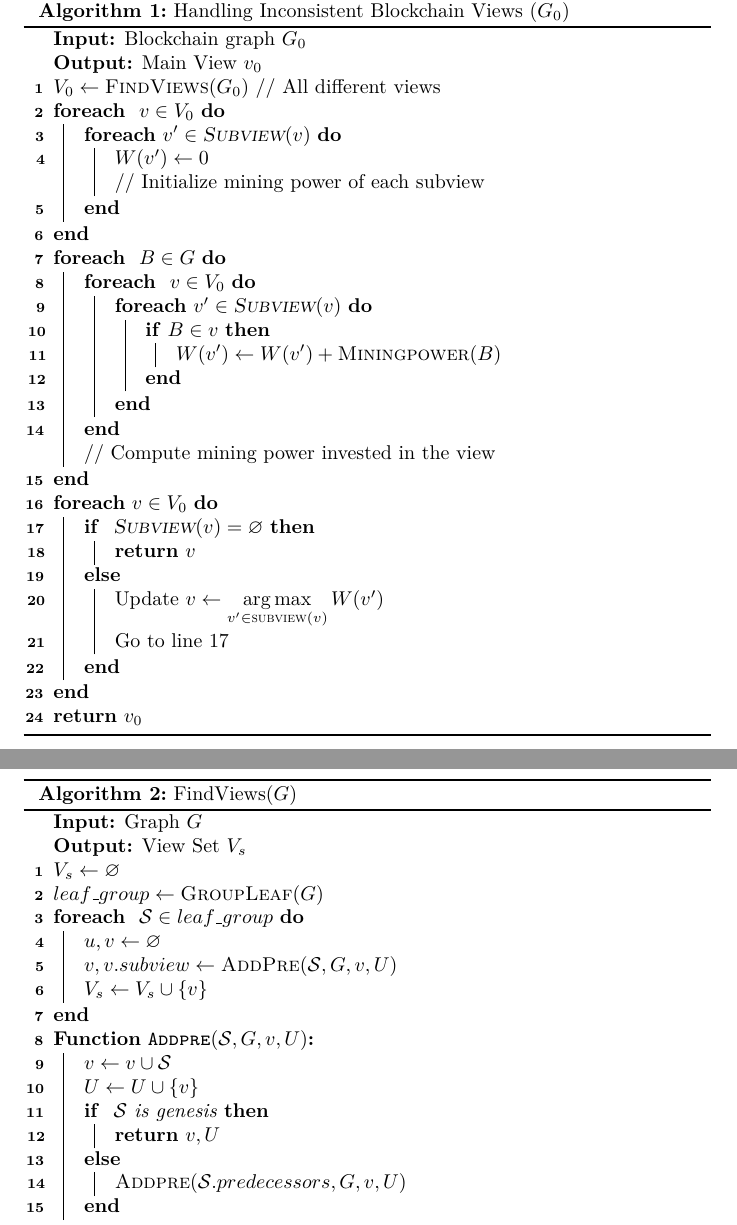
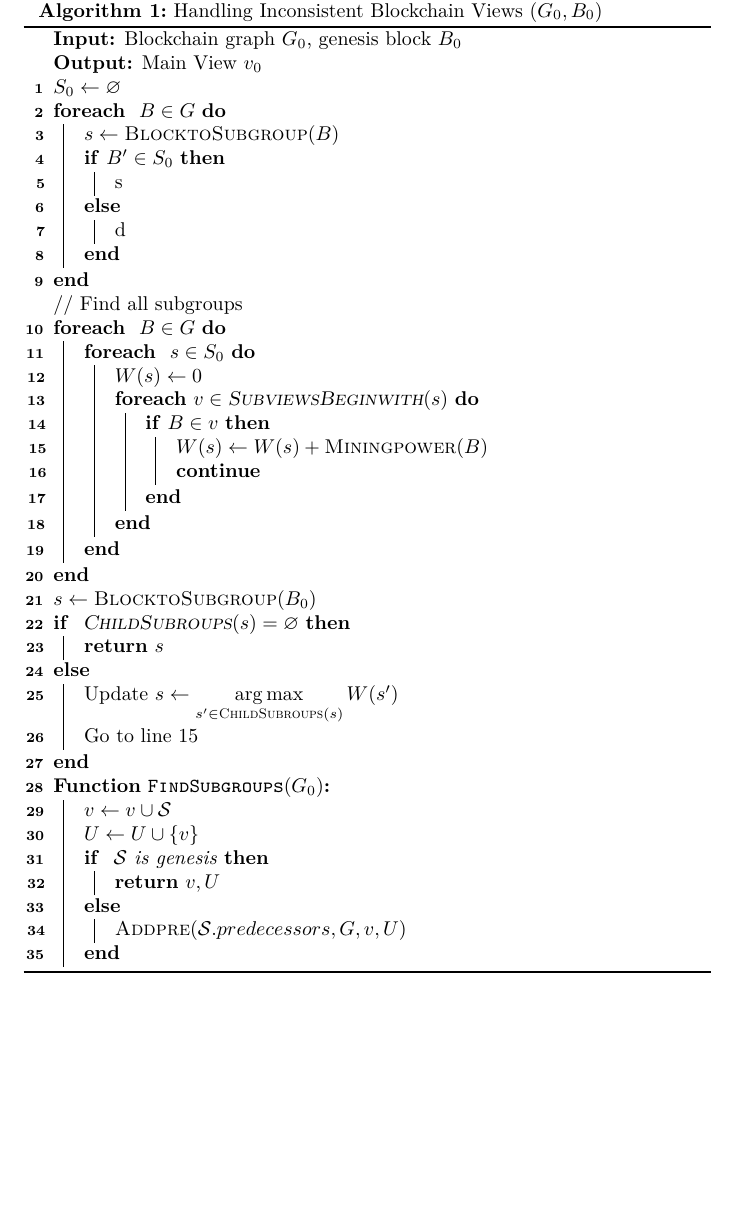
Before and after one commit to wzh4464/handle_inconsist_alg, a LaTeX document (jessu.tex): two parts of pages 1 and 2 of 2 before the commit and part of the page after it, the two joined at a grey line, cut so that both start at the same text, the shorter picture padded with empty space. Compiled offline with pdfLaTeX.

Commit message:
writing find all subgroups

```diff
--- a/jessu.tex
+++ b/jessu.tex
@@ -44,65 +44,48 @@
     \SetCommentSty{text}
     \SetKwInput{KwInput}{Input}                % Set the Input
     \SetKwInput{KwOutput}{Output}              % set the Output
-    \KwIn {Blockchain graph $G_0$}
+    \KwIn {Blockchain graph $G_0$, genesis block $B_0$}
     \KwOut{Main View $v_0$}
-    \caption{Handling Inconsistent Blockchain Views ($G_0$)}
+    \caption{Handling Inconsistent Blockchain Views ($G_0, B_0$)}
 
-    $V_0 \gets \Call{FindViews}{G_0}$ \tcp*[h]{All different views}\\
-    \ForEach { $v \in V_0$}{
-        \ForEach{$v' \in \Call{Subview}{v}$}
-        % \Call{FindSubView}{v}
-        {
-            $W(v') \gets 0$ \\  \tcp*[h]{Initialize mining power of each subview}\\
-        }
-        % $W(v') \gets 0$ \\  \tcp*[h]{Initialize mining power of each view}\\
-    }
+    % $S_0 \gets \Call{FindSubgroups}{G_0}$ \\
+    $S_0 \gets \varnothing$ \\
     \ForEach { $B \in G$}{
-        \ForEach { $v \in V_0$}{
-            \ForEach{$v' \in \Call{Subview}{v}$}{
-                \If{$B \in v$}{$W(v') \gets W(v')+ \Call{Miningpower}{B}$}
-            }
-        }        \tcp*[h]{Compute mining power invested in the view}\\
+        $s \gets \Call{BlocktoSubgroup}{B}$ \\
+        % \ForEach{$B' \in s$}{
+            \eIf{$B' \in S_0 $}{s}{d}
+        % }
     }
 
-    \ForEach{$v \in V_0$}
-    {
-        \uIf{ $\Call{Subview}{v} = \varnothing$}
-        {         \KwRet $v$ \\
+    \tcp*[h]{Find all subgroups} \\
+    % $V_0 \gets \Call{BuildViews}{V_0,G_0}$ \tcp*[h]{All different subviews} \\
+    \ForEach { $B \in G$}{
+        \ForEach { $s \in S_0$}{
+            $W(s) \gets 0$ \\
+            \ForEach{$v \in \Call{SubviewsBeginwith}{s}$}{
+                \If{$B \in v$}{
+                    $W(s) \gets W(s)+ \Call{Miningpower}{B}$ \\
+                    \KwSty{continue}
+                }
+            }
+        }
+    }
+
+    $s \gets \Call{BlocktoSubgroup}{B_0}$
+
+    % \ForEach{$s' \in \Call{ChildGroup}{s}$}
+    % {
+        \uIf{ $\Call{ChildSubroups}{s} = \varnothing$}
+        {         \KwRet $s$ \\
         }
         \Else
         {
-        Update $v \gets \mathop{\arg\max}\limits_{v'\in \Call{subview}{v} } W(v')$\\
-        Go to line 17
+            Update $s \gets \mathop{\arg\max}\limits_{s'\in \Call{ChildSubroups}{s} } W(s')$\\
+            Go to line $15$
         }
-    }
-    \KwRet $v_0$
-
-\end{algorithm}
-
-
-\begin{algorithm}\label{findview}
-    \SetKwInput{KwInput}{Input}                % Set the Input
-    \SetKwInput{KwOutput}{Output}              % set the Output
-    \KwIn {Graph $G$}
-    \KwOut{View Set $V_s$}
-    \SetCommentSty{text}
-    \caption{FindViews($G$)}
-    $V_s \gets \varnothing$\\
-    $leaf\_group \gets \Call{GroupLeaf}{G}$ \\
-    \ForEach { $\mathcal{S} \in leaf\_group $}{
-        $u,v \gets \varnothing$ \\
-        $v, v.subview \gets \Call{AddPre}{\mathcal{S},G,v,U}$ \\
-        $V_s \gets V_s \cup \{v\}$\\
-    }
-    % \tcp*[h]{$V_s$ is a set containing all views} \\
-
-
-
-
-
-
-    \SetKwFunction{FMain}{$\Call{Addpre}{\mathcal{S}, G, v, U}$}
+    % }
+    % \KwRet $v_0$
+    \SetKwFunction{FMain}{$\Call{FindSubgroups}{G_0}$}
     \SetKwFunction{FSum}{Sum}
     \SetKwFunction{FSub}{Sub}
     \SetKwProg{Fn}{Function}{:}{}
```
Also changed, not shown: jessu.pdf, jessu.tex (43 more changed lines), 1 other file.
